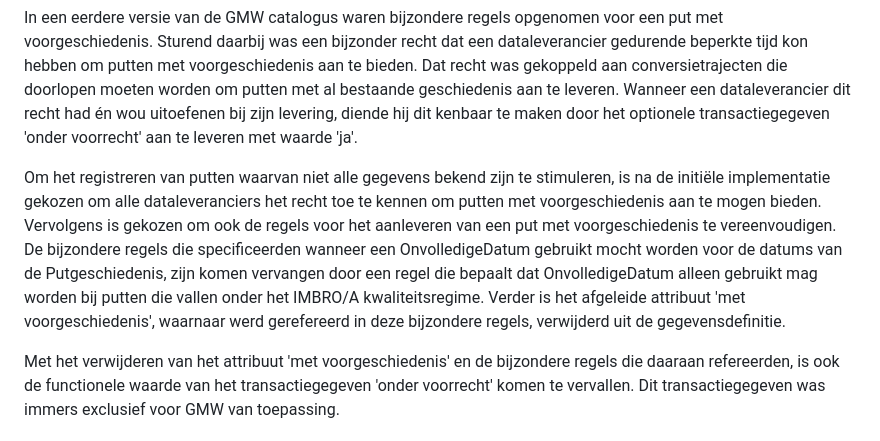
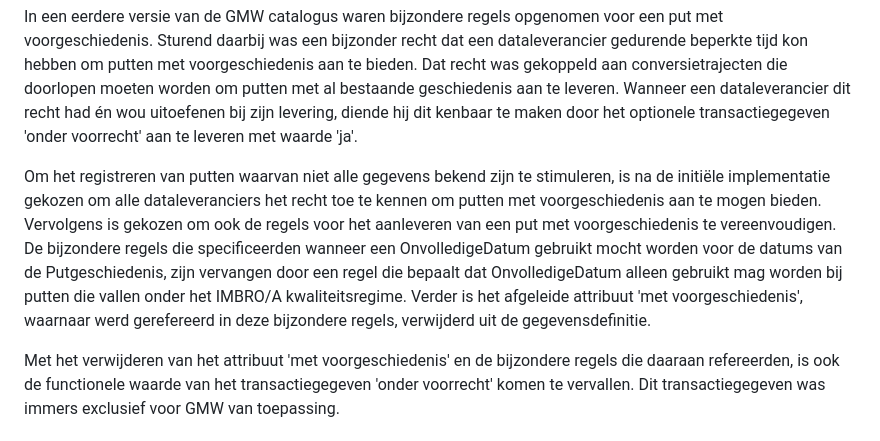
Before and after one commit to BROprogramma/GMW, a Markdown page: toelichting.md, the part around the change. GitHub-like rendering.

Commit message:
Toch nog kleine aanpassing in toelichting.md.
Bij Put met voorgeschiedenis;
"..., zijn komen vervangen door ..." --> "..., zijn vervangen door ..."

```diff
--- a/toelichting.md
+++ b/toelichting.md
@@ -27,7 +27,7 @@ In de terminologie van de gegevensdefinitie heeft een put met voorgeschiedenis a
 In een eerdere versie van de GMW catalogus waren bijzondere regels opgenomen voor een put met voorgeschiedenis. Sturend daarbij was een bijzonder recht dat een dataleverancier gedurende beperkte tijd kon hebben om putten met voorgeschiedenis aan te bieden. Dat recht was gekoppeld aan conversietrajecten die doorlopen moeten worden om putten met al bestaande geschiedenis aan te leveren. Wanneer een dataleverancier dit recht had én wou uitoefenen bij zijn levering, diende hij dit kenbaar te maken door het optionele transactiegegeven 'onder voorrecht' aan te leveren met waarde 'ja'.
 
 Om het registreren van putten waarvan niet alle gegevens bekend zijn te stimuleren, is na de initiële implementatie gekozen om alle dataleveranciers het recht toe te kennen om putten met voorgeschiedenis aan te mogen bieden.
-Vervolgens is gekozen om ook de regels voor het aanleveren van een put met voorgeschiedenis te vereenvoudigen. De bijzondere regels die specificeerden wanneer een OnvolledigeDatum gebruikt mocht worden voor de datums van de Putgeschiedenis, zijn komen vervangen door een regel die bepaalt dat OnvolledigeDatum alleen gebruikt mag worden bij putten die vallen onder het IMBRO/A kwaliteitsregime. Verder is het afgeleide attribuut 'met voorgeschiedenis', waarnaar werd gerefereerd in deze bijzondere regels, verwijderd uit de gegevensdefinitie.
+Vervolgens is gekozen om ook de regels voor het aanleveren van een put met voorgeschiedenis te vereenvoudigen. De bijzondere regels die specificeerden wanneer een OnvolledigeDatum gebruikt mocht worden voor de datums van de Putgeschiedenis, zijn vervangen door een regel die bepaalt dat OnvolledigeDatum alleen gebruikt mag worden bij putten die vallen onder het IMBRO/A kwaliteitsregime. Verder is het afgeleide attribuut 'met voorgeschiedenis', waarnaar werd gerefereerd in deze bijzondere regels, verwijderd uit de gegevensdefinitie.
 
 Met het verwijderen van het attribuut 'met voorgeschiedenis' en de bijzondere regels die daaraan refereerden, is ook de functionele waarde van het transactiegegeven 'onder voorrecht' komen te vervallen. Dit transactiegegeven was immers exclusief voor GMW van toepassing.
 
```
